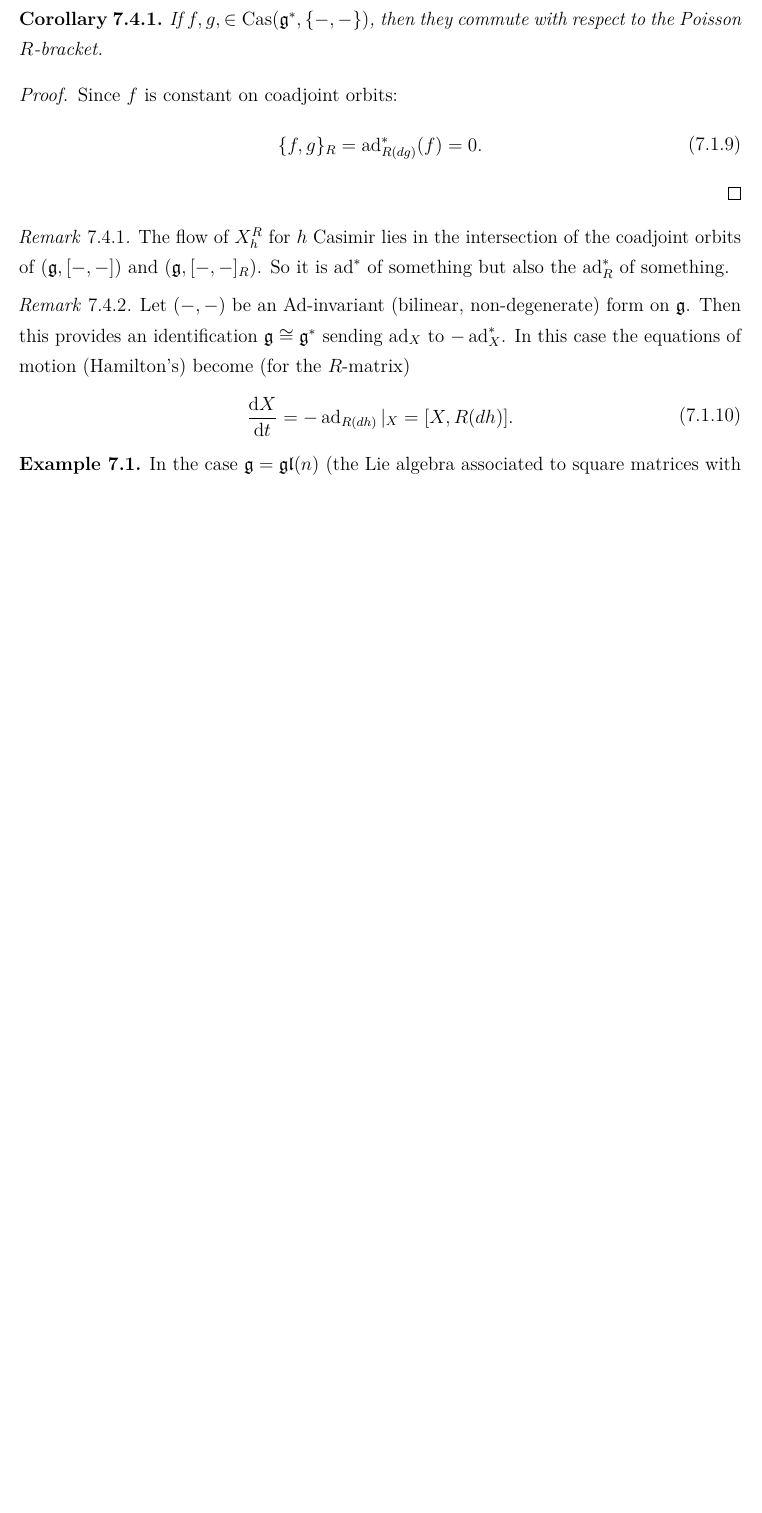
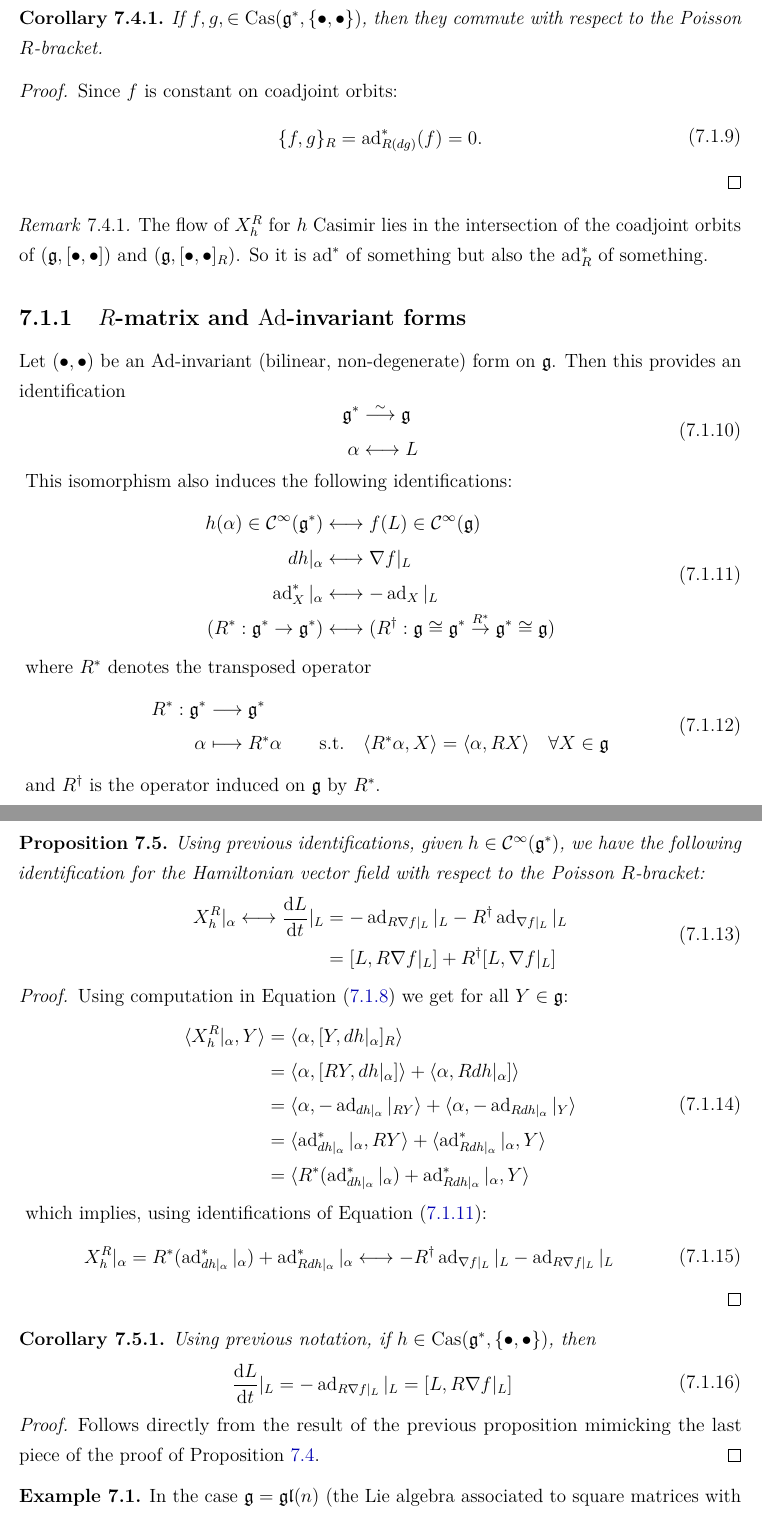
Before and after one commit to mattecapu/hamiltonian-mechanics, a LaTeX thesis (main.tex, which reads integrability.tex): part of page 96 of 137 before the commit and two parts of pages 97 and 98 of 138 after it, the two joined at a grey line, cut so that both start at the same text, the shorter picture padded with empty space. The pictures show the PDF file main.pdf that the author committed with the source.

Commit message:
R matrix

```diff
--- a/integrability.tex
+++ b/integrability.tex
@@ -58,7 +62,7 @@ Occasionally people find solutions of the mYBE which do not come from the decomp
 
 \begin{proposition}
 \label{prop:cas_ham_field}
-	If $h \in \Cas(\lalg^*, \{-,-\})$ then its Hamiltonian vector field with respect to the Poisson $R$-bracket is
+	If $h \in \Cas(\lalg^*, \{\bullet,\bullet\})$ then its Hamiltonian vector field with respect to the Poisson $R$-bracket is
 	\begin{eqalign}
 		X^R_h\vert_\alpha = \ad^*_{R(dh\vert_\alpha)}\vert_\alpha.
 	\end{eqalign}
@@ -88,12 +93,39 @@ Occasionally people find solutions of the mYBE which do not come from the decomp
 \end{proof}
 
 \begin{remark}
-	The flow of $X^R_h$ for $h$ Casimir lies in the intersection of the coadjoint orbits of $(\lalg, [-,-])$ and $(\lalg, [-,-]_R)$. So it is $\ad^*$ of something but also the $\ad^*_R$ of something.
+	The flow of $X^R_h$ for $h$ Casimir lies in the intersection of the coadjoint orbits of $(\lalg, [\bullet,\bullet])$ and $(\lalg, [\bullet,\bullet]_R)$. So it is $\ad^*$ of something but also the $\ad^*_R$ of something.
 \end{remark}
 
-\begin{remark}
-	Let $(-,-)$ be an $\Ad$-invariant (bilinear, non-degenerate) form on $\lalg$. Then this provides an identification $\lalg \iso \lalg^*$ sending $\ad_X$ to $-\ad^*_X$. In this case the equations of motion (Hamilton's) become (for the $R$-matrix)
+\subsection{$R$-matrix and $\Ad$-invariant forms}
+
+Let $(\bullet,\bullet)$ be an $\Ad$-invariant (bilinear, non-degenerate) form on $\lalg$. Then this provides an identification
+\begin{eqalign}
+	\lalg^* &\isolongto \lalg\\
+	\alpha &\longleftrightarrow L
+\end{eqalign}
+This isomorphism also induces the following identifications:
+\begin{eqalign}
+\label{eq:identif_lalg_colalg_R}
+	h(\alpha) \in \Cinfty(\lalg^*) &\longleftrightarrow f(L) \in \Cinfty(\lalg)\\
+	dh \vert_\alpha &\longleftrightarrow \nabla f \vert_L\\
+	\ad_X^* \vert_\alpha &\longleftrightarrow -\ad_X \vert_L\\
+	(R^* : \lalg^* \to \lalg^*) &\longleftrightarrow (R^\dagger: \lalg \iso \lalg^* \overset{R^*}\to \lalg^* \iso \lalg )
+\end{eqalign}
+where $R^*$ denotes the transposed operator
+\begin{eqalign}
+	R^* : \lalg^* &\longto \lalg^*\\
+	\alpha &\longmapsto R^*\alpha	\comment{s.t.} \quad \langle R^*\alpha, X \rangle = \langle \alpha, RX \rangle \quad \forall X \in \lalg
+\end{eqalign}
+and $R^\dagger$ is the operator induced on $\lalg$ by $R^*$.
+
+\begin{proposition}
+	Using previous identifications, given $h\in\Cinfty(\lalg^*)$, we have the following identification for the Hamiltonian vector field with respect to the Poisson $R$-bracket:
 	\begin{eqalign}
-		\der{X}{t} = - \ad_{R(dh)}\vert_X = [X, R(dh)].
+		X_h^R \vert_\alpha \longleftrightarrow \der{L}{t}\vert_L &= -\ad_{R\nabla f\vert_L} \vert_L - R^\dagger \ad_{\nabla f\vert_L} \vert_L\\
+		&= [L, R\nabla f\vert_L] + R^\dagger [L, \nabla f\vert_L]
 	\end{eqalign}
-\end{remark}
+\end{proposition}
+\begin{proof}
+	Using computation in Equation~\eqref{eq:ham_vec_field_R_matr_comp} we get for all $Y \in \lalg$:
+	\begin{eqalign}
+		\langle X^R_h\vert_\alpha, Y \rangle &= \langle \alpha, [Y, dh\vert_\alpha]_R \rangle\\
@@ -100,3 +135,20 @@ Occasionally people find solutions of the mYBE which do not come from the decomp
+			&= \langle R^* (\ad^*_{dh \vert_\alpha} \vert_\alpha) + \ad^*_{R dh \vert_\alpha} \vert_\alpha, Y \rangle
+	\end{eqalign}
+	which implies, using identifications of Equation~\eqref{eq:identif_lalg_colalg_R}:
+	\begin{eqalign}
+		X^R_h\vert_\alpha = R^* (\ad^*_{dh \vert_\alpha} \vert_\alpha) + \ad^*_{R dh \vert_\alpha} \vert_\alpha \longleftrightarrow -R^\dagger \ad_{\nabla f\vert_L} \vert_L - \ad_{R\nabla f\vert_L} \vert_L
+	\end{eqalign}
+\end{proof}
+
+\begin{corollary}
+	Using previous notation, if $h \in  \Cas(\lalg^*, \{\bullet,\bullet\})$, then
+	\begin{eqalign}
+		 \der{L}{t}\vert_L &= -\ad_{R\nabla f\vert_L} \vert_L = [L, R\nabla f\vert_L]
+	\end{eqalign}
+\end{corollary}
+\begin{proof}
+	Follows directly from the result of the previous proposition mimicking the last piece of the proof of Proposition~\ref{prop:cas_ham_field}.
+\end{proof}
 
 \begin{example}
 	In the case $\lalg = \mathfrak{gl}(n)$ (the Lie algebra associated to square matrices with complex entries, but seen as a real manifold). Then $\Ad_g X = gXg^{-1}$. We consider the form $(X,Y) := \trace(XY)$. It is $\Ad$-invariant since
@@ -130 +169,0 @@ where $R^*$ is the $(-,-)$-adjoint of $R$ ($(RX, Y) = (X, R^*Y)$). If $h$ is Cas
-	X^R_h(f)\vert_\alpha = \ad^*_{R(dh\vert_\alpha)}(f)\vert_\alpha - \ad^*_{R(df\vert_\alpha)}(h)\vert_\alpha.
```
Also changed, not shown: main.pdf, integrability.tex (52 more changed lines).
